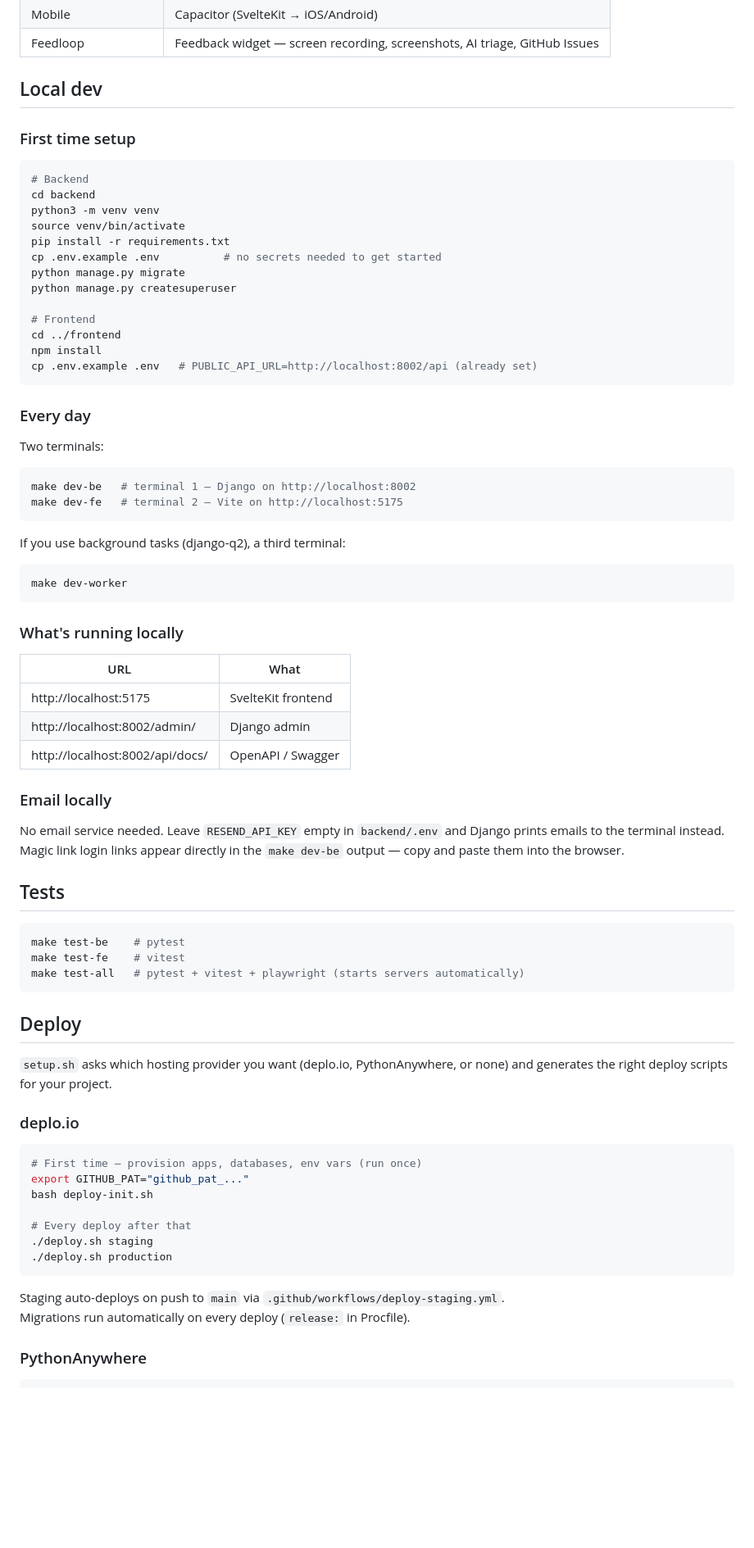
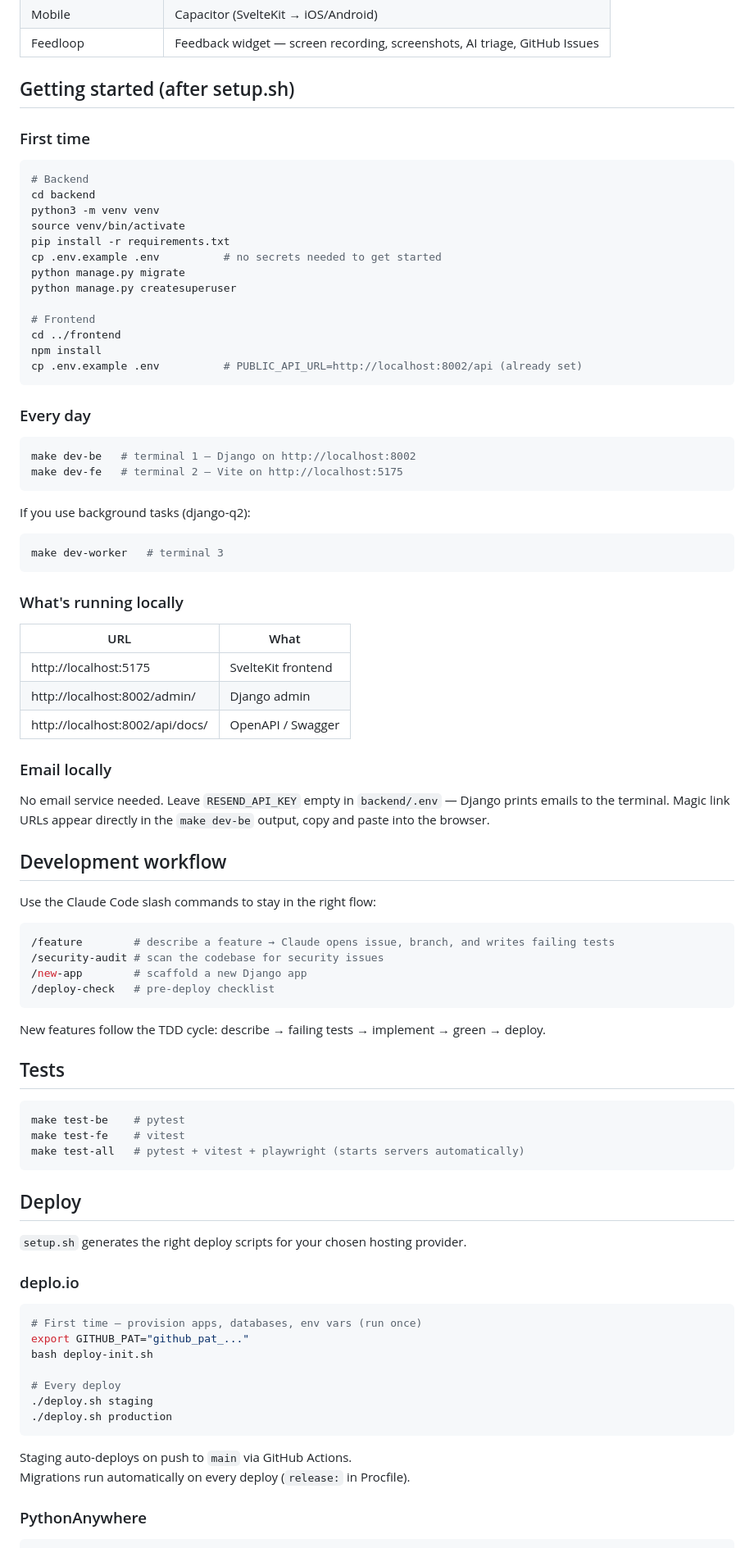
Before and after one commit to blindflugmoritz/saaskiller, a Markdown page: README.md, the part around one of its changes. Shown at 82% size. GitHub-like rendering; blank space fills up the shorter version.

Commit message:
docs: overhaul README — fix clone URL, add Getting Started, document slash commands
- Fix clone URL (blindflugstudios → blindflugmoritz)
- Rename Local dev → Getting Started (clearer for new forks)
- Add Development workflow section with slash commands (/feature, /security-audit, etc.)
- Minor wording improvements throughout

Co-Authored-By: Claude Sonnet 4.6 <noreply@anthropic.com>

````diff
--- a/README.md
+++ b/README.md
@@ -42,9 +42,9 @@ cd my-project
 | Mobile | Capacitor (SvelteKit → iOS/Android) |
 | Feedloop | Feedback widget — screen recording, screenshots, AI triage, GitHub Issues |
 
-## Local dev
+## Getting started (after setup.sh)
 
-### First time setup
+### First time
 
 ```bash
 # Backend
@@ -59,22 +59,20 @@ python manage.py createsuperuser
 # Frontend
 cd ../frontend
 npm install
-cp .env.example .env   # PUBLIC_API_URL=http://localhost:8002/api (already set)
+cp .env.example .env          # PUBLIC_API_URL=http://localhost:8002/api (already set)
 ```
 
 ### Every day
-
-Two terminals:
 
 ```bash
 make dev-be   # terminal 1 — Django on http://localhost:8002
 make dev-fe   # terminal 2 — Vite on http://localhost:5175
 ```
 
-If you use background tasks (django-q2), a third terminal:
+If you use background tasks (django-q2):
 
 ```bash
-make dev-worker
+make dev-worker   # terminal 3
 ```
 
 ### What's running locally
@@ -87,7 +85,20 @@ make dev-worker
 
 ### Email locally
 
-No email service needed. Leave `RESEND_API_KEY` empty in `backend/.env` and Django prints emails to the terminal instead. Magic link login links appear directly in the `make dev-be` output — copy and paste them into the browser.
+No email service needed. Leave `RESEND_API_KEY` empty in `backend/.env` — Django prints emails to the terminal. Magic link URLs appear directly in the `make dev-be` output, copy and paste into the browser.
+
+## Development workflow
+
+Use the Claude Code slash commands to stay in the right flow:
+
+```bash
+/feature        # describe a feature → Claude opens issue, branch, and writes failing tests
+/security-audit # scan the codebase for security issues
+/new-app        # scaffold a new Django app
+/deploy-check   # pre-deploy checklist
+```
+
+New features follow the TDD cycle: describe → failing tests → implement → green → deploy.
 
 ## Tests
 
@@ -99,7 +110,7 @@ make test-all   # pytest + vitest + playwright (starts servers automatically)
 
 ## Deploy
 
-`setup.sh` asks which hosting provider you want (deplo.io, PythonAnywhere, or none) and generates the right deploy scripts for your project.
+`setup.sh` generates the right deploy scripts for your chosen hosting provider.
 
 ### deplo.io
 
@@ -108,12 +119,12 @@ make test-all   # pytest + vitest + playwright (starts servers automatically)
 export GITHUB_PAT="github_pat_..."
 bash deploy-init.sh
 
-# Every deploy after that
+# Every deploy
 ./deploy.sh staging
 ./deploy.sh production
 ```
 
-Staging auto-deploys on push to `main` via `.github/workflows/deploy-staging.yml`.
+Staging auto-deploys on push to `main` via GitHub Actions.
 Migrations run automatically on every deploy (`release:` in Procfile).
 
 ### PythonAnywhere
````
Also changed, not shown: other parts of README.md (+4 -4 lines).
